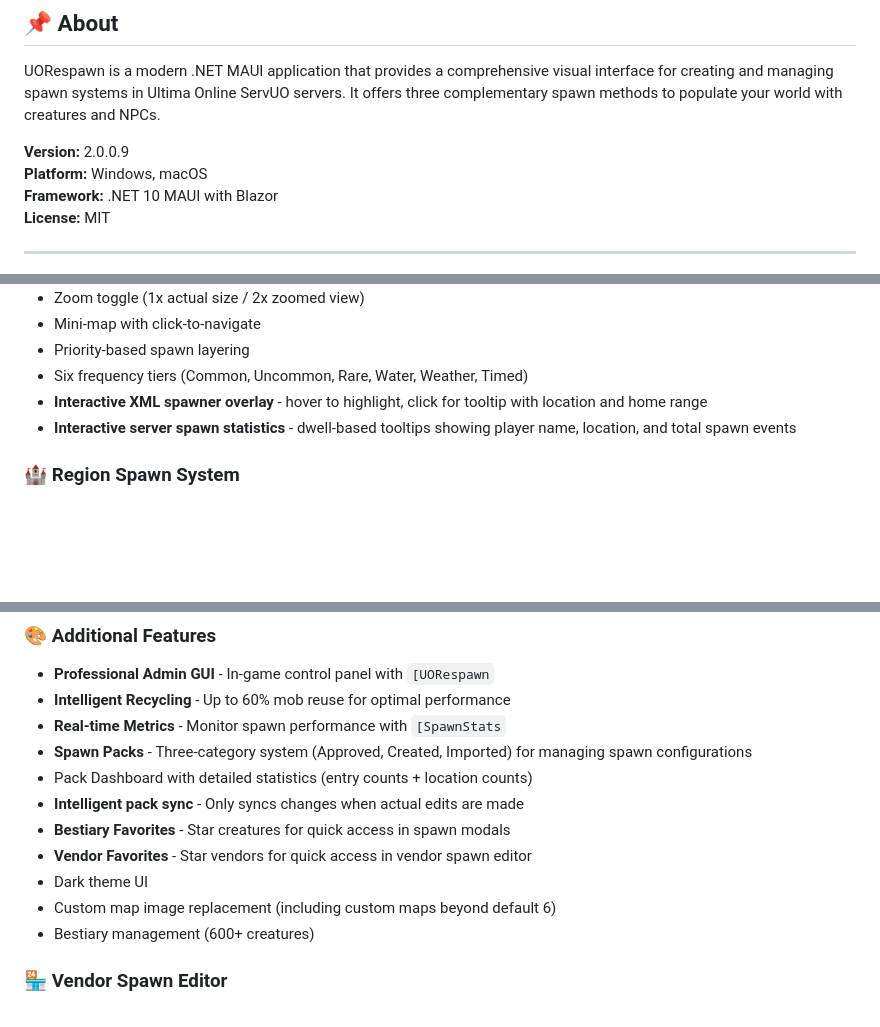
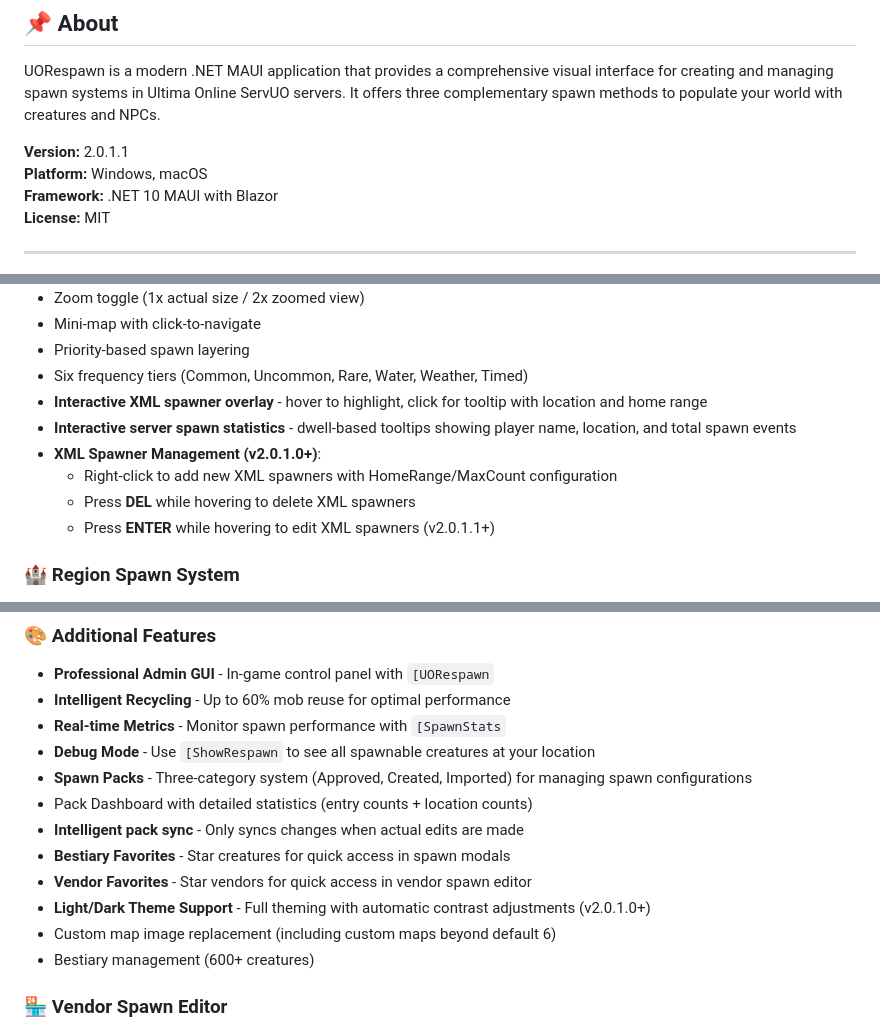
Before and after one commit to Kita72/UORespawnProject, a Markdown page: README.md, 3 parts joined by grey strips. GitHub-like rendering; blank space fills up the shorter version.

Commit message:
Dev Update - Added version info

```diff
--- a/README.md
+++ b/README.md
@@ -23,7 +23,7 @@
 
 UORespawn is a modern .NET MAUI application that provides a comprehensive visual interface for creating and managing spawn systems in Ultima Online ServUO servers. It offers three complementary spawn methods to populate your world with creatures and NPCs.
 
-**Version:** 2.0.0.9
+**Version:** 2.0.1.1
 **Platform:** Windows, macOS
 **Framework:** .NET 10 MAUI with Blazor
 **License:** MIT
@@ -42,6 +42,10 @@ UORespawn is a modern .NET MAUI application that provides a comprehensive visual
 - Six frequency tiers (Common, Uncommon, Rare, Water, Weather, Timed)
 - **Interactive XML spawner overlay** - hover to highlight, click for tooltip with location and home range
 - **Interactive server spawn statistics** - dwell-based tooltips showing player name, location, and total spawn events
+- **XML Spawner Management (v2.0.1.0+)**:
+  - Right-click to add new XML spawners with HomeRange/MaxCount configuration
+  - Press **DEL** while hovering to delete XML spawners
+  - Press **ENTER** while hovering to edit XML spawners (v2.0.1.1+)
 
 ### 🏰 Region Spawn System
 - Spawn creatures by named server regions
@@ -96,12 +100,13 @@ UORespawn is a modern .NET MAUI application that provides a comprehensive visual
 - **Professional Admin GUI** - In-game control panel with `[UORespawn`
 - **Intelligent Recycling** - Up to 60% mob reuse for optimal performance
 - **Real-time Metrics** - Monitor spawn performance with `[SpawnStats`
+- **Debug Mode** - Use `[ShowRespawn` to see all spawnable creatures at your location
 - **Spawn Packs** - Three-category system (Approved, Created, Imported) for managing spawn configurations
 - Pack Dashboard with detailed statistics (entry counts + location counts)
 - **Intelligent pack sync** - Only syncs changes when actual edits are made
 - **Bestiary Favorites** - Star creatures for quick access in spawn modals
 - **Vendor Favorites** - Star vendors for quick access in vendor spawn editor
-- Dark theme UI
+- **Light/Dark Theme Support** - Full theming with automatic contrast adjustments (v2.0.1.0+)
 - Custom map image replacement (including custom maps beyond default 6)
 - Bestiary management (600+ creatures)
 
```
Also changed, not shown: CHANGELOG.md (+45 -0 lines).
